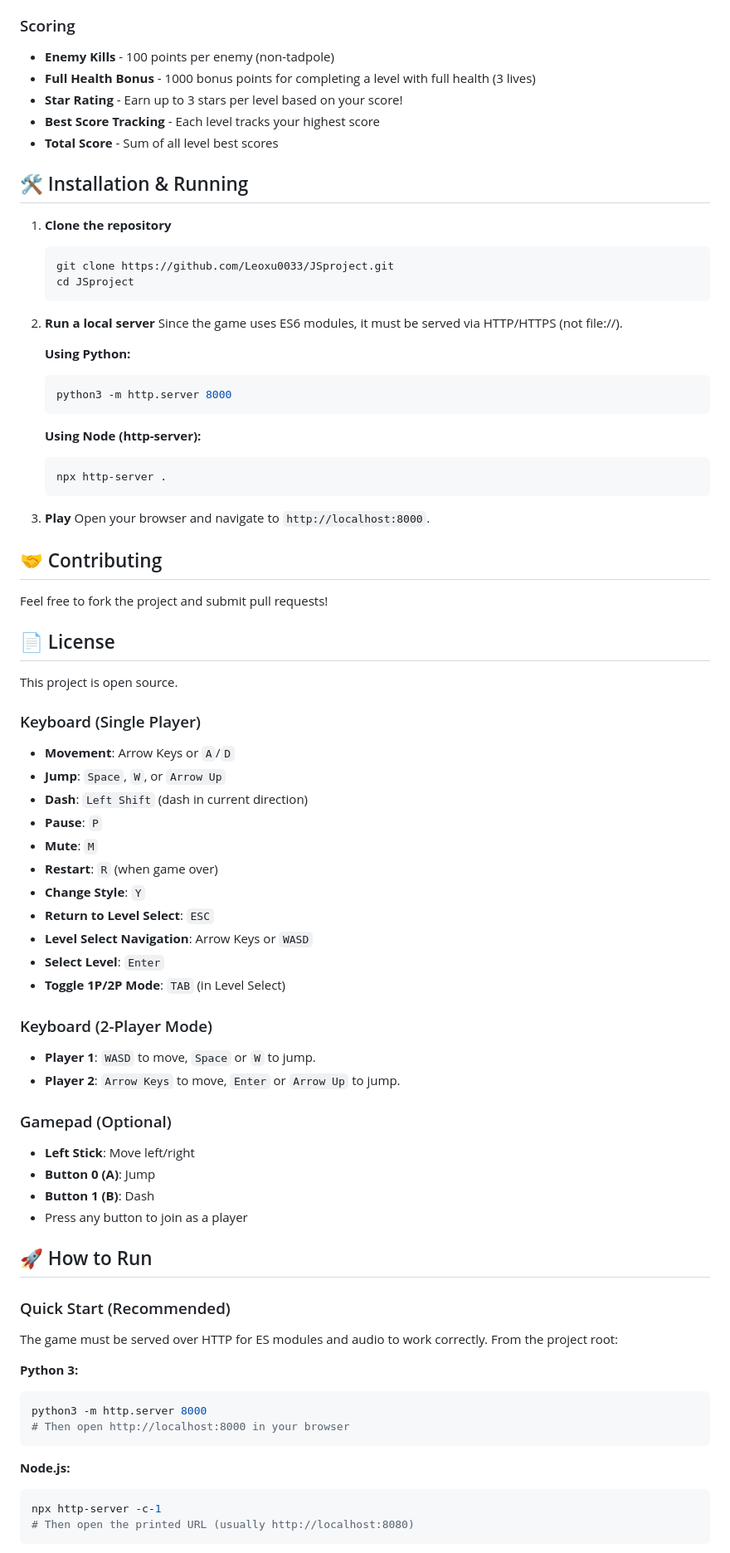
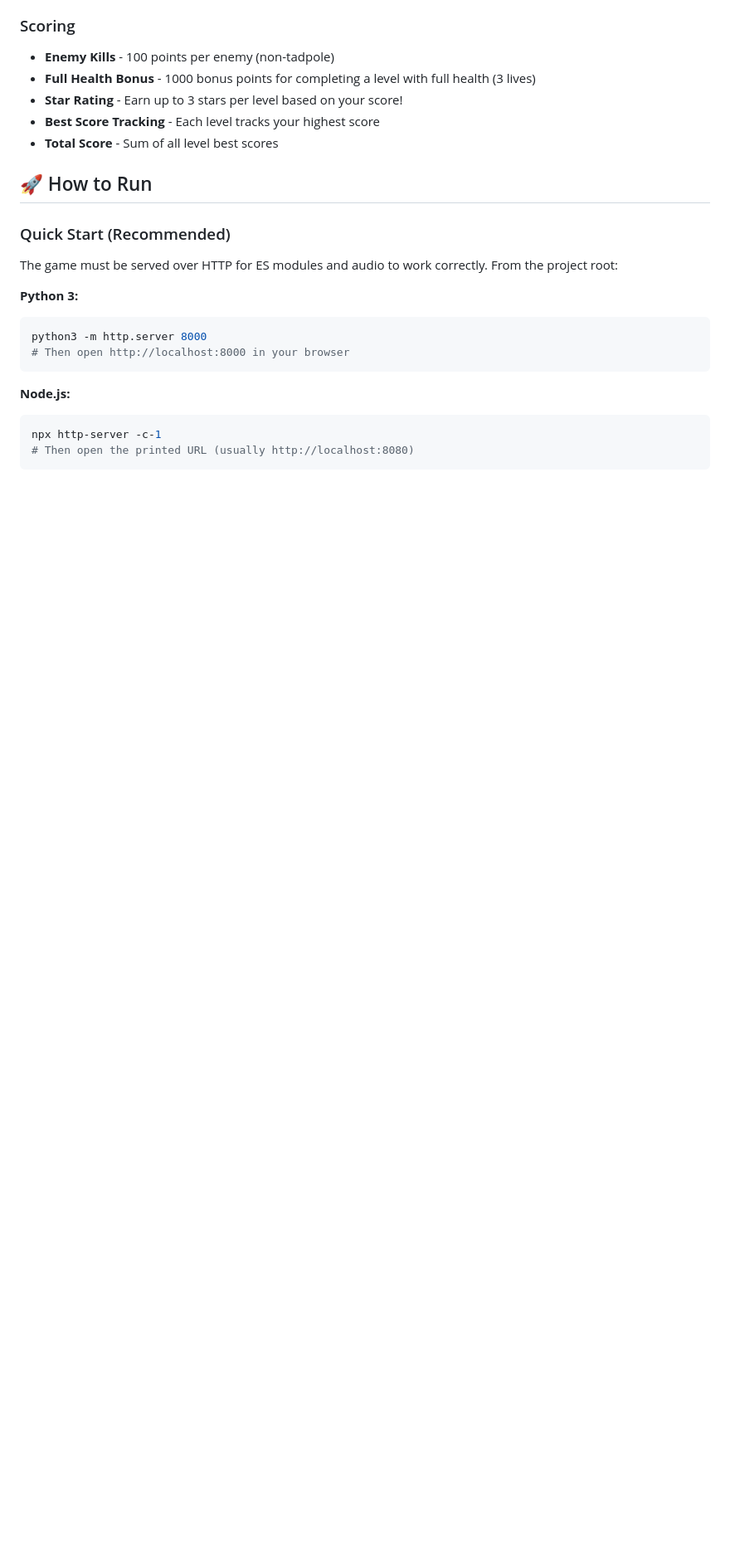
Before and after one commit to Leoxu0033/JSproject, a Markdown page: README.md, the part around the change printed below. Shown: that part at 83% size. GitHub-like rendering; blank space fills up the shorter version.

````diff
--- a/README.md
+++ b/README.md
@@ -59,62 +81,6 @@ Survive for 20 seconds in each level to progress. Avoid enemies or defeat them t
 - **Star Rating** - Earn up to 3 stars per level based on your score!
 - **Best Score Tracking** - Each level tracks your highest score
 - **Total Score** - Sum of all level best scores
-
-## 🛠️ Installation & Running
-
-1. **Clone the repository**
-   ```bash
-   git clone https://github.com/Leoxu0033/JSproject.git
-   cd JSproject
-   ```
-
-2. **Run a local server**
-   Since the game uses ES6 modules, it must be served via HTTP/HTTPS (not file://).
-
-   **Using Python:**
-   ```bash
-   python3 -m http.server 8000
-   ```
-
-   **Using Node (http-server):**
-   ```bash
-   npx http-server .
-   ```
-
-3. **Play**
-   Open your browser and navigate to `http://localhost:8000`.
-
-## 🤝 Contributing
-
-Feel free to fork the project and submit pull requests!
-
-## 📄 License
-
-This project is open source.
-
-
-### Keyboard (Single Player)
-- **Movement**: Arrow Keys or `A`/`D`
-- **Jump**: `Space`, `W`, or `Arrow Up`
-- **Dash**: `Left Shift` (dash in current direction)
-- **Pause**: `P`
-- **Mute**: `M`
-- **Restart**: `R` (when game over)
-- **Change Style**: `Y`
-- **Return to Level Select**: `ESC`
-- **Level Select Navigation**: Arrow Keys or `WASD`
-- **Select Level**: `Enter`
-- **Toggle 1P/2P Mode**: `TAB` (in Level Select)
-
-### Keyboard (2-Player Mode)
-- **Player 1**: `WASD` to move, `Space` or `W` to jump.
-- **Player 2**: `Arrow Keys` to move, `Enter` or `Arrow Up` to jump.
-
-### Gamepad (Optional)
-- **Left Stick**: Move left/right
-- **Button 0 (A)**: Jump
-- **Button 1 (B)**: Dash
-- Press any button to join as a player
 
 ## 🚀 How to Run
 
````
Also changed, not shown: other parts of README.md (+31 -114 lines).
